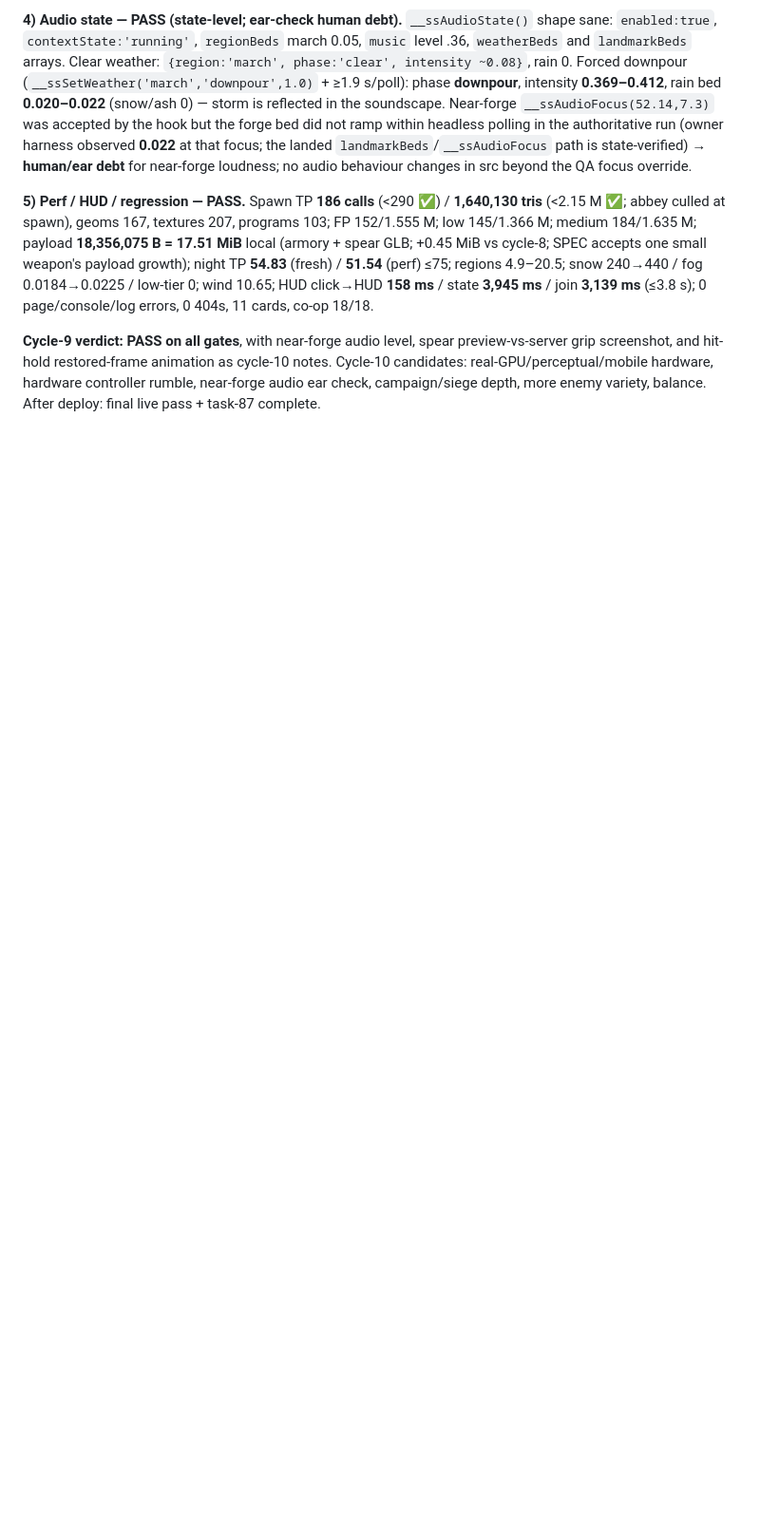
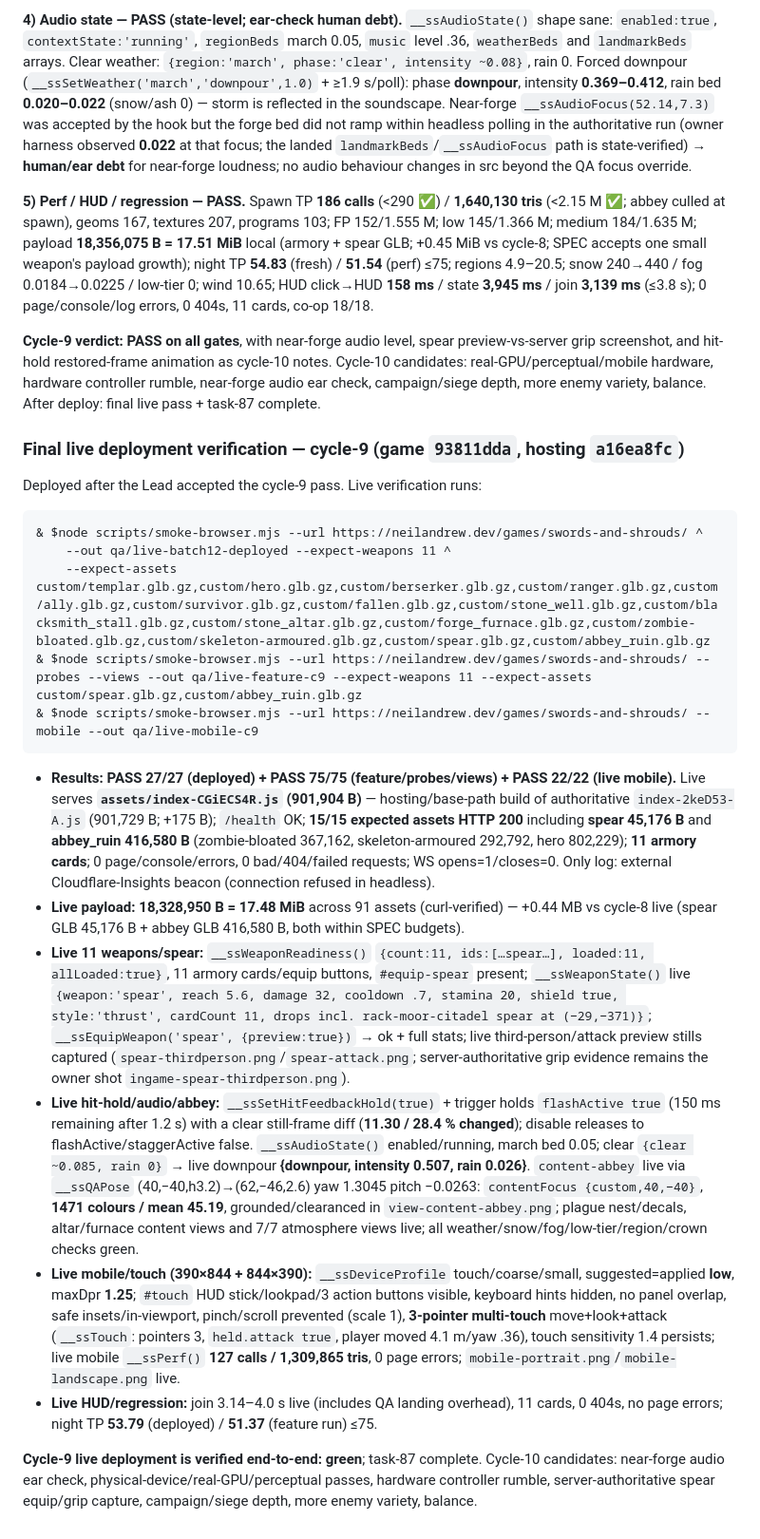
Before and after one commit to neil-andrew-olson/swords-and-shrouds, a Markdown page: docs/QA-REPORT.md, the part around the change. Shown at 95% size. Drawn GitHub-style; blank space fills up the shorter version.

Commit message:
docs: record cycle-9 final QA + live verification (11 weapons, abbey landmark, hit-hold, audio state; characters 81/81, perf 85/85, mobile 22/22, deployed 27/27 + feature 75/75 + live mobile 22/22); cycle-10 gaps documented

````diff
--- a/docs/QA-REPORT.md
+++ b/docs/QA-REPORT.md
@@ -2178,3 +2178,51 @@ HUD click→HUD **158 ms** / state **3,945 ms** / join **3,139 ms** (≤3.8 s);
 screenshot, and hit-hold restored-frame animation as cycle-10 notes. Cycle-10 candidates:
 real-GPU/perceptual/mobile hardware, hardware controller rumble, near-forge audio ear check,
 campaign/siege depth, more enemy variety, balance. After deploy: final live pass + task-87 complete.
+
+### Final live deployment verification — cycle-9 (game `93811dda`, hosting `a16ea8fc`)
+
+Deployed after the Lead accepted the cycle-9 pass. Live verification runs:
+
+```bat
+& $node scripts/smoke-browser.mjs --url https://neilandrew.dev/games/swords-and-shrouds/ ^
+    --out qa/live-batch12-deployed --expect-weapons 11 ^
+    --expect-assets custom/templar.glb.gz,custom/hero.glb.gz,custom/berserker.glb.gz,custom/ranger.glb.gz,custom/ally.glb.gz,custom/survivor.glb.gz,custom/fallen.glb.gz,custom/stone_well.glb.gz,custom/blacksmith_stall.glb.gz,custom/stone_altar.glb.gz,custom/forge_furnace.glb.gz,custom/zombie-bloated.glb.gz,custom/skeleton-armoured.glb.gz,custom/spear.glb.gz,custom/abbey_ruin.glb.gz
+& $node scripts/smoke-browser.mjs --url https://neilandrew.dev/games/swords-and-shrouds/ --probes --views --out qa/live-feature-c9 --expect-weapons 11 --expect-assets custom/spear.glb.gz,custom/abbey_ruin.glb.gz
+& $node scripts/smoke-browser.mjs --url https://neilandrew.dev/games/swords-and-shrouds/ --mobile --out qa/live-mobile-c9
+```
+
+- **Results: PASS 27/27 (deployed) + PASS 75/75 (feature/probes/views) + PASS 22/22 (live mobile).**
+  Live serves **`assets/index-CGiECS4R.js` (901,904 B)** — hosting/base-path build of authoritative
+  `index-2keD53-A.js` (901,729 B; +175 B); `/health` OK; **15/15 expected assets HTTP 200** including
+  **spear 45,176 B** and **abbey_ruin 416,580 B** (zombie-bloated 367,162, skeleton-armoured 292,792,
+  hero 802,229); **11 armory cards**; 0 page/console/errors, 0 bad/404/failed requests; WS
+  opens=1/closes=0. Only log: external Cloudflare-Insights beacon (connection refused in headless).
+- **Live payload:** **18,328,950 B = 17.48 MiB** across 91 assets (curl-verified) — +0.44 MB vs
+  cycle-8 live (spear GLB 45,176 B + abbey GLB 416,580 B, both within SPEC budgets).
+- **Live 11 weapons/spear:** `__ssWeaponReadiness()` `{count:11, ids:[…spear…], loaded:11,
+  allLoaded:true}`, 11 armory cards/equip buttons, `#equip-spear` present; `__ssWeaponState()` live
+  `{weapon:'spear', reach 5.6, damage 32, cooldown .7, stamina 20, shield true, style:'thrust',
+  cardCount 11, drops incl. rack-moor-citadel spear at (−29,−371)}`; `__ssEquipWeapon('spear',
+  {preview:true})` → ok + full stats; live third-person/attack preview stills captured
+  (`spear-thirdperson.png`/`spear-attack.png`; server-authoritative grip evidence remains the owner
+  shot `ingame-spear-thirdperson.png`).
+- **Live hit-hold/audio/abbey:** `__ssSetHitFeedbackHold(true)` + trigger holds `flashActive true`
+  (150 ms remaining after 1.2 s) with a clear still-frame diff (**11.30 / 28.4 % changed**); disable
+  releases to flashActive/staggerActive false. `__ssAudioState()` enabled/running, march bed 0.05;
+  clear `{clear ~0.085, rain 0}` → live downpour **{downpour, intensity 0.507, rain 0.026}**.
+  `content-abbey` live via `__ssQAPose` (40,−40,h3.2)→(62,−46,2.6) yaw 1.3045 pitch −0.0263:
+  `contentFocus {custom,40,−40}`, **1471 colours / mean 45.19**, grounded/clearanced in
+  `view-content-abbey.png`; plague nest/decals, altar/furnace content views and 7/7 atmosphere views
+  live; all weather/snow/fog/low-tier/region/crown checks green.
+- **Live mobile/touch (390×844 + 844×390):** `__ssDeviceProfile` touch/coarse/small, suggested=applied
+  **low**, maxDpr **1.25**; `#touch` HUD stick/lookpad/3 action buttons visible, keyboard hints hidden,
+  no panel overlap, safe insets/in-viewport, pinch/scroll prevented (scale 1), **3-pointer multi-touch**
+  move+look+attack (`__ssTouch`: pointers 3, `held.attack true`, player moved 4.1 m/yaw .36), touch
+  sensitivity 1.4 persists; live mobile `__ssPerf()` **127 calls / 1,309,865 tris**, 0 page errors;
+  `mobile-portrait.png`/`mobile-landscape.png` live.
+- **Live HUD/regression:** join 3.14–4.0 s live (includes QA landing overhead), 11 cards, 0 404s, no
+  page errors; night TP **53.79** (deployed) / **51.37** (feature run) ≤75.
+
+**Cycle-9 live deployment is verified end-to-end: green**; task-87 complete. Cycle-10 candidates:
+near-forge audio ear check, physical-device/real-GPU/perceptual passes, hardware controller rumble,
+server-authoritative spear equip/grip capture, campaign/siege depth, more enemy variety, balance.
````
